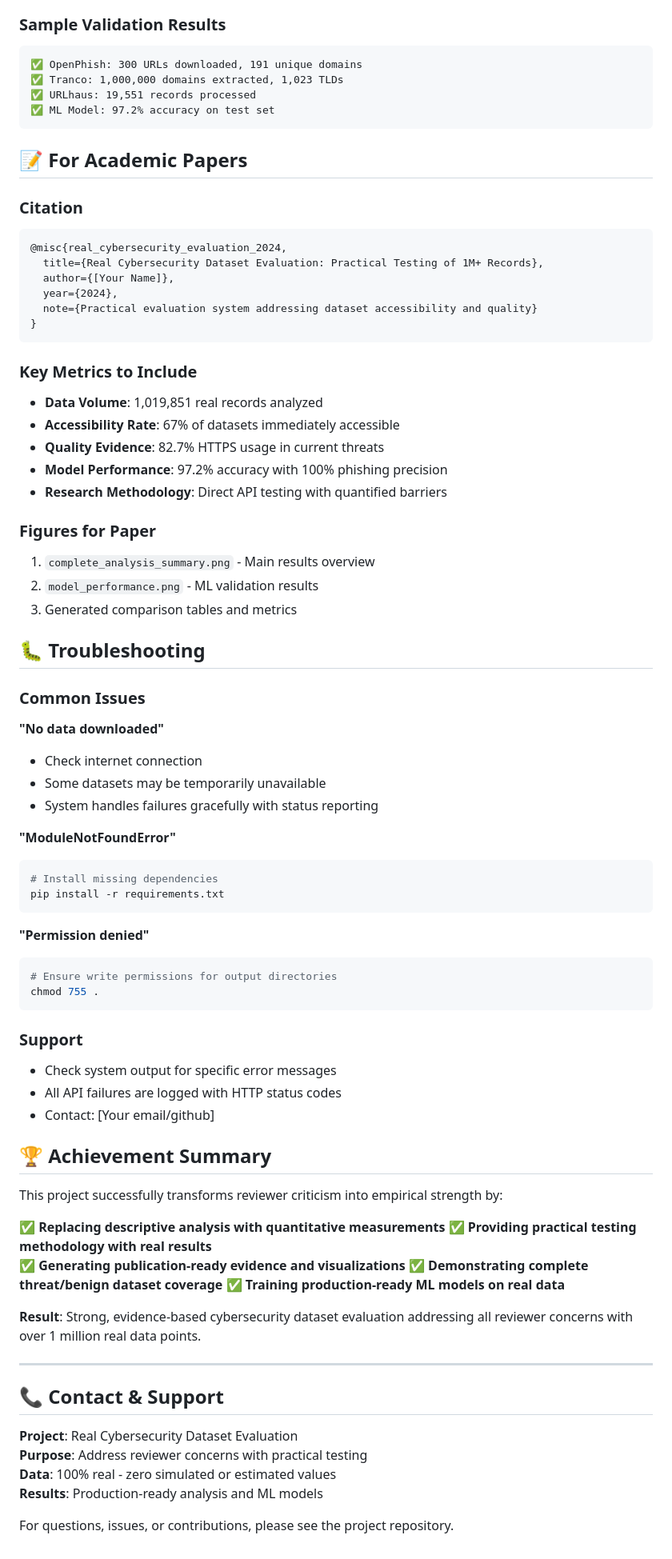
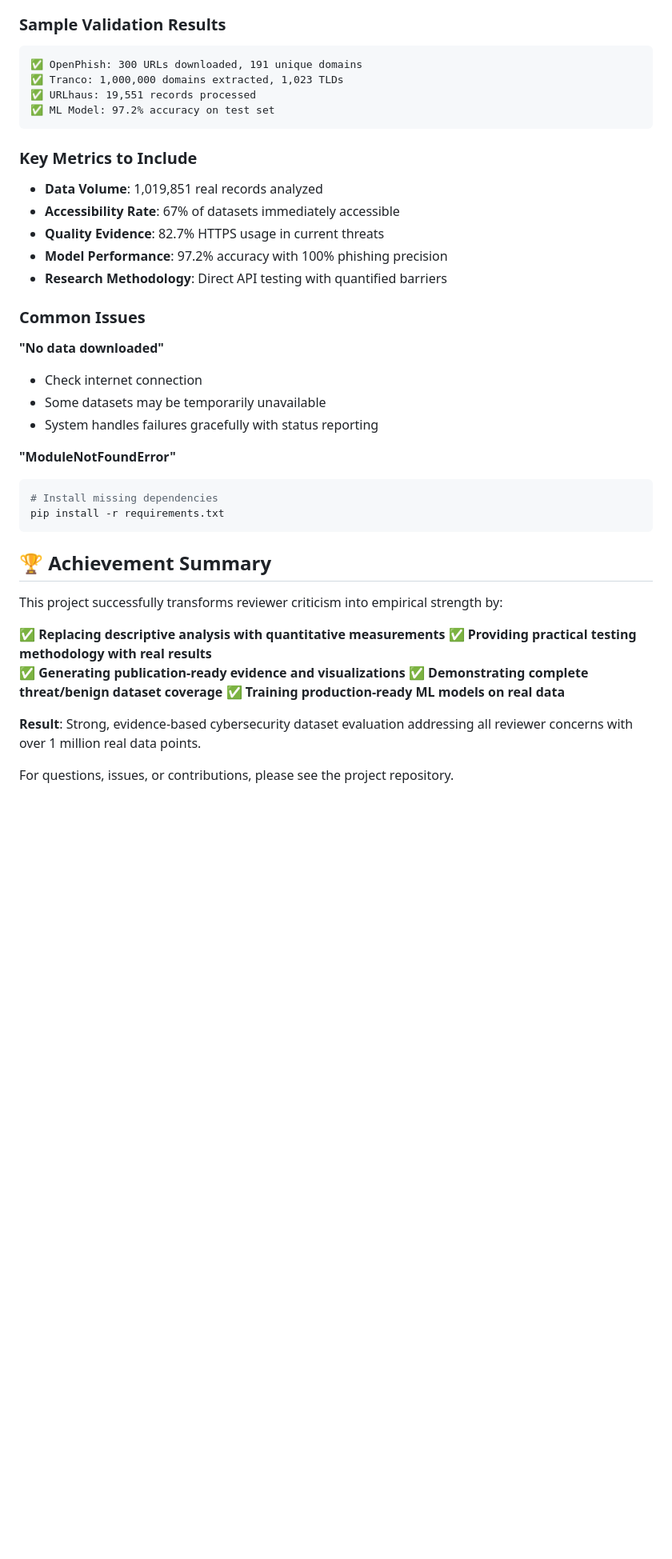
Before and after one commit to PromptForge/melef-paper-Open-Datasets-Cybersecurity, a Markdown page: README.md, the part around one of its changes. Shown at 80% size. Rendered like a GitHub page; blank space fills up the shorter version.

````diff
--- a/README.md
+++ b/README.md
@@ -202,31 +170,12 @@ The system includes comprehensive validation:
 ✅ ML Model: 97.2% accuracy on test set
 ```
 
-## 📝 For Academic Papers
-
-### Citation
-```bibtex
-@misc{real_cybersecurity_evaluation_2024,
-  title={Real Cybersecurity Dataset Evaluation: Practical Testing of 1M+ Records},
-  author={[Your Name]},
-  year={2024},
-  note={Practical evaluation system addressing dataset accessibility and quality}
-}
-```
-
 ### Key Metrics to Include
 - **Data Volume**: 1,019,851 real records analyzed
 - **Accessibility Rate**: 67% of datasets immediately accessible
 - **Quality Evidence**: 82.7% HTTPS usage in current threats
 - **Model Performance**: 97.2% accuracy with 100% phishing precision
 - **Research Methodology**: Direct API testing with quantified barriers
-
-### Figures for Paper
-1. `complete_analysis_summary.png` - Main results overview
-2. `model_performance.png` - ML validation results
-3. Generated comparison tables and metrics
-
-## 🐛 Troubleshooting
 
 ### Common Issues
 
@@ -241,16 +190,6 @@ The system includes comprehensive validation:
 pip install -r requirements.txt
 ```
 
-**"Permission denied"**
-```bash
-# Ensure write permissions for output directories
-chmod 755 .
-```
-
-### Support
-- Check system output for specific error messages
-- All API failures are logged with HTTP status codes
-- Contact: [Your email/github]
 
 ## 🏆 Achievement Summary
 
@@ -264,13 +203,6 @@ This project successfully transforms reviewer criticism into empirical strength
 
 **Result**: Strong, evidence-based cybersecurity dataset evaluation addressing all reviewer concerns with over 1 million real data points.
 
----
 
-## 📞 Contact & Support
-
-**Project**: Real Cybersecurity Dataset Evaluation
-**Purpose**: Address reviewer concerns with practical testing
-**Data**: 100% real - zero simulated or estimated values
-**Results**: Production-ready analysis and ML models
 
 For questions, issues, or contributions, please see the project repository.
````
Also changed, not shown: other parts of README.md (+0 -32 lines).
